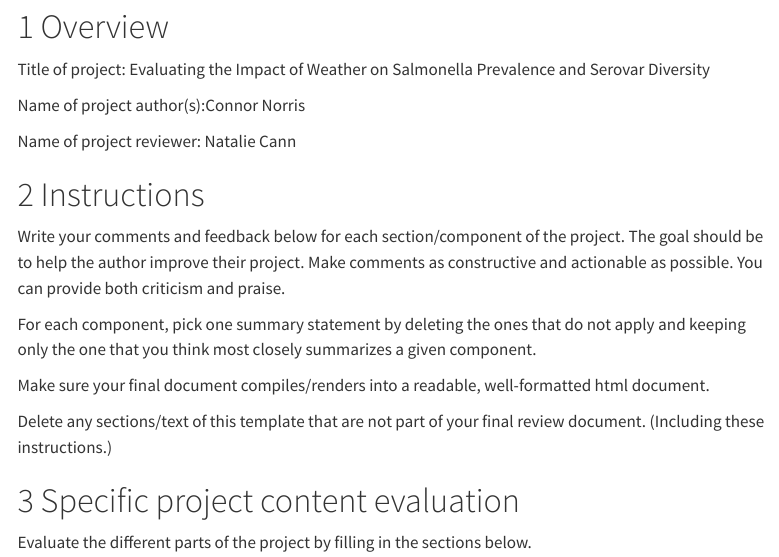
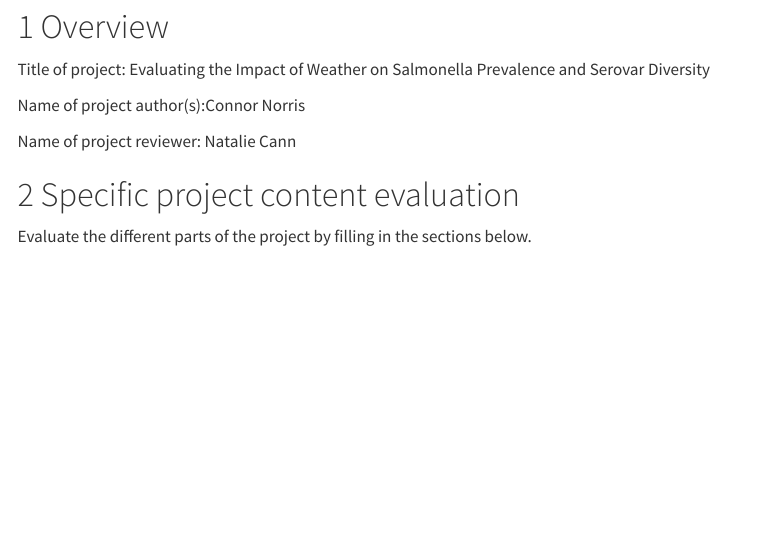
Before and after one commit to cgnorris/Norris-MADA-Project, a Quarto document (project-review-template-cann-norris.qmd): the page in a window 1100 px wide, from 130 px down. Rendered offline with R 4.5, knitr and Pandoc in place of Quarto, with nearby package versions; menus at the side of the page are left out.

Commit message:
Updated Review for Project Pt 5
I forgot to delete the instructions portion so I closed my original pull request and sent this new one.

```diff
--- a/project-review-template-cann-norris.qmd
+++ b/project-review-template-cann-norris.qmd
@@ -16,18 +16,6 @@ Title of project: Evaluating the Impact of Weather on Salmonella Prevalence and
 Name of project author(s):Connor Norris
 
 Name of project reviewer: Natalie Cann
-
-
-# Instructions
-
-Write your comments and feedback below for each section/component of the project. The goal should be to help the author improve their project. Make comments as constructive and actionable as possible. You can provide both criticism and praise.
-
-For each component, pick one summary statement by deleting the ones that do not apply and keeping only the one that you think most closely summarizes a given component.
-
-Make sure your final document compiles/renders into a readable, well-formatted html document.
-
-Delete any sections/text of this template that are not part of your final review document. (Including these instructions.)
-
 
 # Specific project content evaluation
 Evaluate the different parts of the project by filling in the sections below.
```
